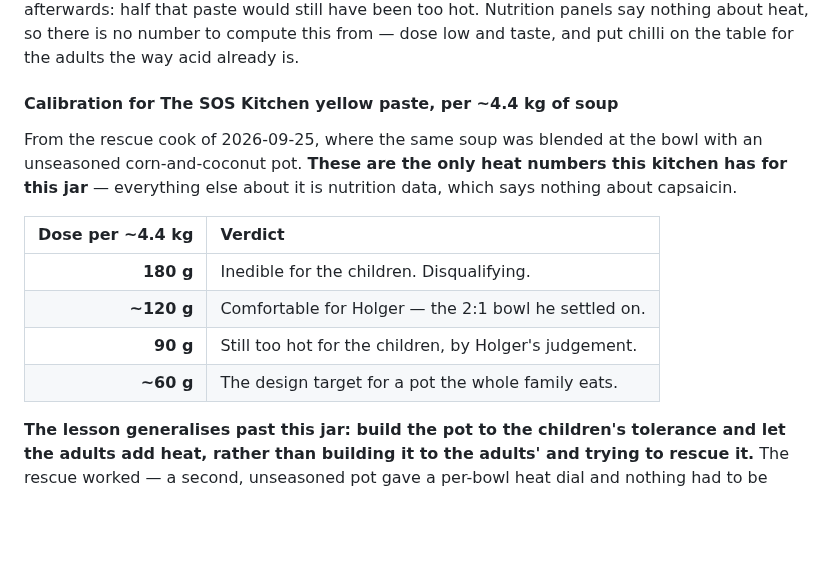
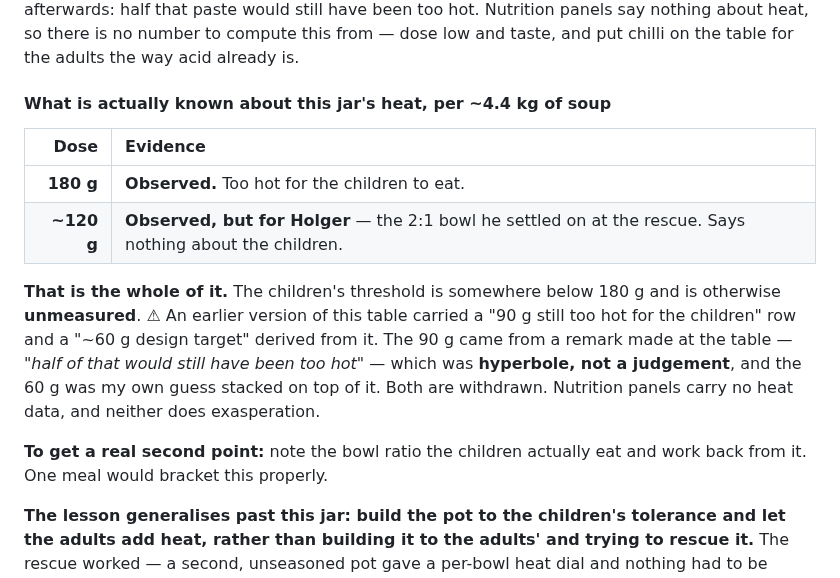
Before and after one commit to little-big-h/Recipes, a Markdown page: docs/TECHNIQUES.md, the part around the change. GitHub-like rendering; blank space fills up the shorter version.

Commit message:
techniques: withdraw the 90 g and 60 g heat rows
"Half of that would still have been too hot for the kids" was
hyperbole at the table, not a measurement. I entered it as a
calibration row and then derived a "~60 g design target" from it,
stacking my own guess on a figure of speech. Both rows are gone.

What is actually known about this jar, per ~4.4 kg of soup: 180 g was
too hot for the children (observed), and ~120 g suited Holger at the
2:1 bowl (observed, and an adult's tolerance, which says nothing about
theirs). The children's threshold is somewhere below 180 g and is
otherwise unmeasured.

The table now carries an evidence column, because the failure was not
the number but presenting four rows of very different provenance -
one observation, one adult observation, one remark, one guess - as if
they were four measurements.

Noting the bowl ratio the children actually eat would bracket this
properly in one meal.

Co-Authored-By: Claude Opus 5 <noreply@anthropic.com>
Claude-Session: https://claude.ai/code/session_012z2gML7ZCaAt9DAuwBuNM2

```diff
--- a/docs/TECHNIQUES.md
+++ b/docs/TECHNIQUES.md
@@ -320,19 +320,23 @@ been too hot. Nutrition panels say nothing about heat, so there is no number to
 compute this from — dose low and taste, and put chilli on the table for the
 adults the way acid already is.
 
-#### Calibration for The SOS Kitchen yellow paste, per ~4.4 kg of soup
+#### What is actually known about this jar's heat, per ~4.4 kg of soup
 
-From the rescue cook of 2026-09-25, where the same soup was blended at the bowl
-with an unseasoned corn-and-coconut pot. **These are the only heat numbers this
-kitchen has for this jar** — everything else about it is nutrition data, which
-says nothing about capsaicin.
+| Dose | Evidence |
+|--:|:--|
+| **180 g** | **Observed.** Too hot for the children to eat. |
+| **~120 g** | **Observed, but for Holger** — the 2:1 bowl he settled on at the rescue. Says nothing about the children. |
 
-| Dose per ~4.4 kg | Verdict |
-|--:|:--|
-| **180 g** | Inedible for the children. Disqualifying. |
-| **~120 g** | Comfortable for Holger — the 2:1 bowl he settled on. |
-| **90 g** | Still too hot for the children, by Holger's judgement. |
-| **~60 g** | The design target for a pot the whole family eats. |
+**That is the whole of it.** The children's threshold is somewhere below 180 g
+and is otherwise **unmeasured**. ⚠ An earlier version of this table carried a
+"90 g still too hot for the children" row and a "~60 g design target" derived
+from it. The 90 g came from a remark made at the table — *"half of that would
+still have been too hot"* — which was **hyperbole, not a judgement**, and the
+60 g was my own guess stacked on top of it. Both are withdrawn. Nutrition panels
+carry no heat data, and neither does exasperation.
+
+**To get a real second point:** note the bowl ratio the children actually eat
+and work back from it. One meal would bracket this properly.
 
 **The lesson generalises past this jar: build the pot to the children's
 tolerance and let the adults add heat, rather than building it to the adults'
```
Also changed, not shown: recipes/soups/yellow-curry-corn-chickpea-shiitake-soup.md (+1 -1 lines).
